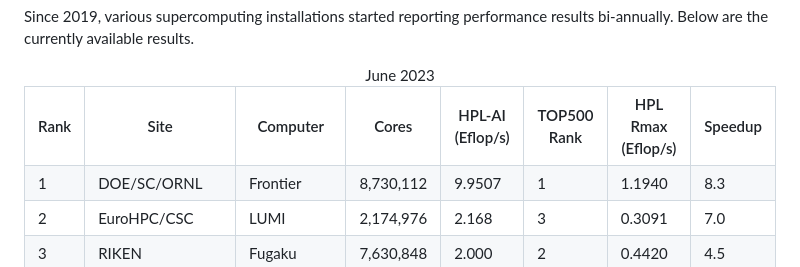
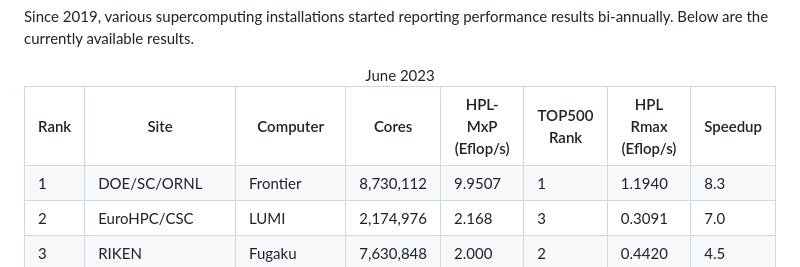
Before and after one commit to icl-utk-edu/web, a Markdown page: hpl-mxp.org/results.md, the part around the change. Drawn GitHub-style.

Commit message:
Update new benchmark name

```diff
--- a/hpl-mxp.org/results.md
+++ b/hpl-mxp.org/results.md
@@ -16,7 +16,7 @@ results.
 <th>Site</th>
 <th>Computer</th>
 <th>Cores</th>
-<th>HPL-AI (Eflop/s)</th>
+<th>HPL-MxP (Eflop/s)</th>
 <th>TOP500 Rank</th>
 <th>HPL Rmax (Eflop/s)</th>
 <th>Speedup</th>
```
